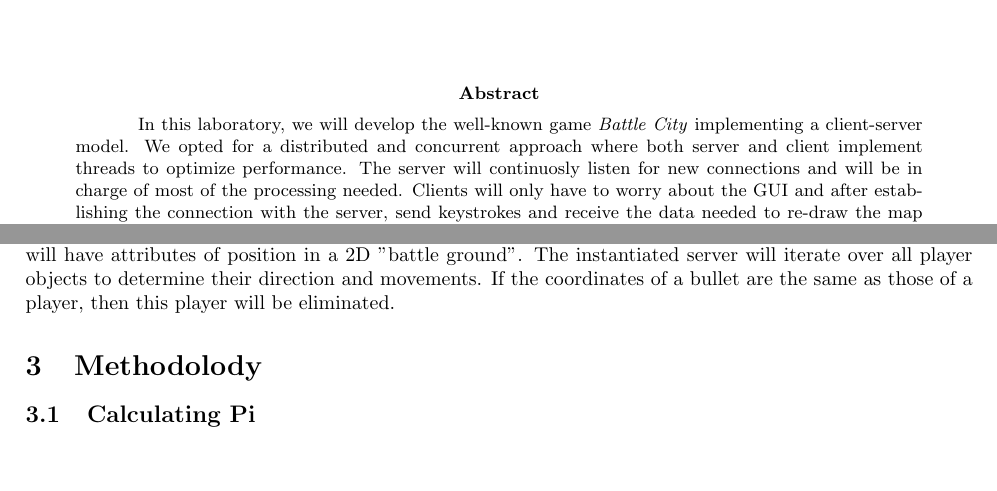
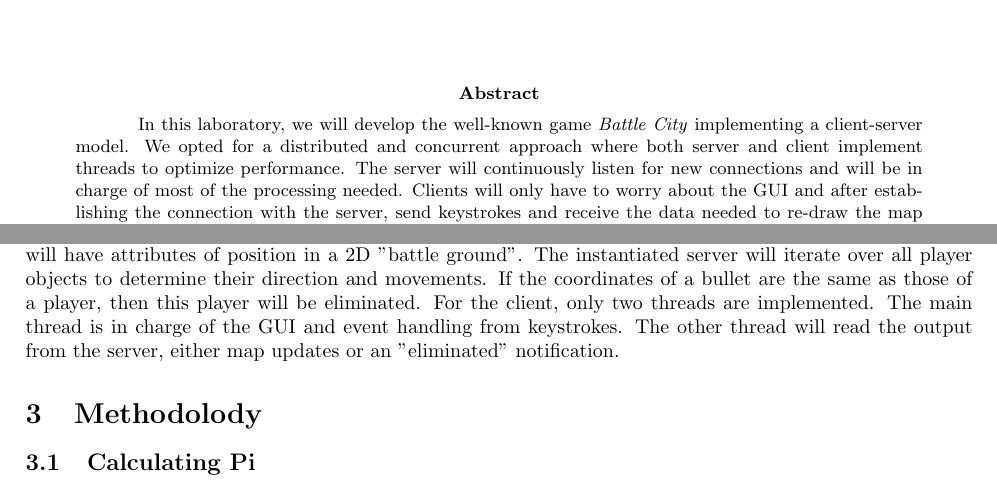
Before and after one commit to ezevallos/CC462_Battle-City, a LaTeX paper (paper.tex): two parts of pages 1 and 2 of 3, joined at a grey line, cut so that both start at the same text, the shorter picture padded with empty space. Compiled offline with pdfLaTeX.

Commit message:
Theoretical framework done

```diff
--- a/paper.tex
+++ b/paper.tex
@@ -58,7 +58,7 @@ ZEVALLOS LABARTHE, Enrique Martín 20130384H}\\
 \begin{abstract}
 {\small
 \hspace*{0.5cm}
-	In this laboratory, we will develop the well-known game \textit{Battle City} implementing a client-server model. We opted for a distributed and concurrent approach where both server and client implement threads to optimize performance. The server will continuosly listen for new connections and will be in charge of most of the processing needed. Clients will only have to worry about the GUI and after establishing the connection with the server, send keystrokes and receive the data needed to re-draw the map and the tanks (other clients and themselves) within.\\\\
+	In this laboratory, we will develop the well-known game \textit{Battle City} implementing a client-server model. We opted for a distributed and concurrent approach where both server and client implement threads to optimize performance. The server will continuously listen for new connections and will be in charge of most of the processing needed. Clients will only have to worry about the GUI and after establishing the connection with the server, send keystrokes and receive the data needed to re-draw the map and the tanks (other clients and themselves) within.\\\\
 \textbf{Keywords:} Threads, Concurrency, Distributed, Console, Game, Battle, City.
 }
 \end{abstract}
@@ -96,7 +96,9 @@ Additionally, players will have a list of \textit{bullet} objects.
 Both players and bullets will have attributes of position in a 2D "battle ground".
 The instantiated server will iterate over all player objects to determine their direction and movements.
 If the coordinates of a bullet are the same as those of a player, then this player will be eliminated.
-
+For the client, only two threads are implemented.
+The main thread is in charge of the GUI and event handling from keystrokes.
+The other thread will read the output from the server, either map updates or an "eliminated" notification.
 
 \section{Methodolody}
 \subsection{Calculating Pi}
```
Also changed, not shown: 1 other file.
